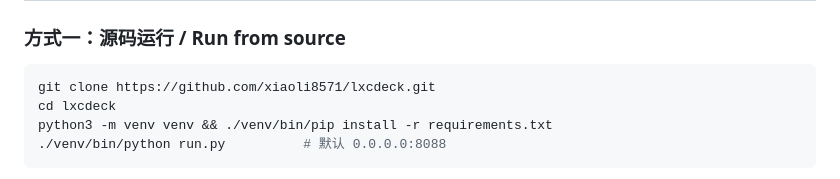
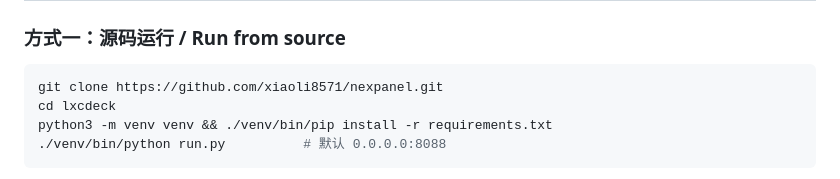
Before and after one commit to xiaoli8571/NexPanel, a Markdown page: README.md, the part around the change. Drawn GitHub-style.

Commit message:
docs: 更新仓库地址为 xiaoli8571/nexpanel

````diff
--- a/README.md
+++ b/README.md
@@ -37,7 +37,7 @@
 ### 方式一：源码运行 / Run from source
 
 ```bash
-git clone https://github.com/xiaoli8571/lxcdeck.git
+git clone https://github.com/xiaoli8571/nexpanel.git
 cd lxcdeck
 python3 -m venv venv && ./venv/bin/pip install -r requirements.txt
 ./venv/bin/python run.py          # 默认 0.0.0.0:8088
````
